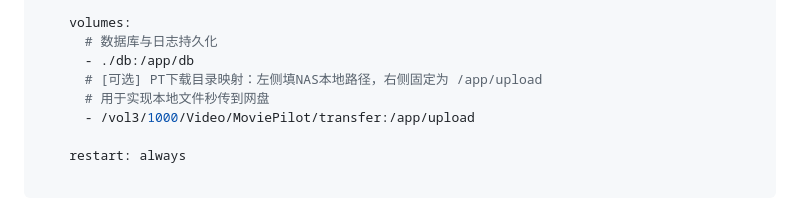
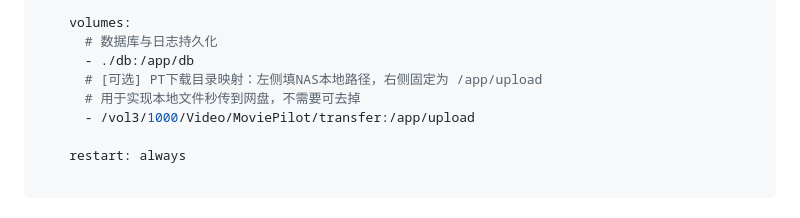
Before and after one commit to walkingddd/tgto123-pub, a Markdown page: README.md, the part around the change. Drawn GitHub-style.

Commit message:
Update comment for local file transfer in README
Clarified comment on local file transfer to cloud storage.

```diff
--- a/README.md
+++ b/README.md
@@ -106,7 +106,7 @@ services:
       # 数据库与日志持久化
       - ./db:/app/db
       # [可选] PT下载目录映射：左侧填NAS本地路径，右侧固定为 /app/upload
-      # 用于实现本地文件秒传到网盘
+      # 用于实现本地文件秒传到网盘，不需要可去掉
       - /vol3/1000/Video/MoviePilot/transfer:/app/upload
 
     restart: always
```
